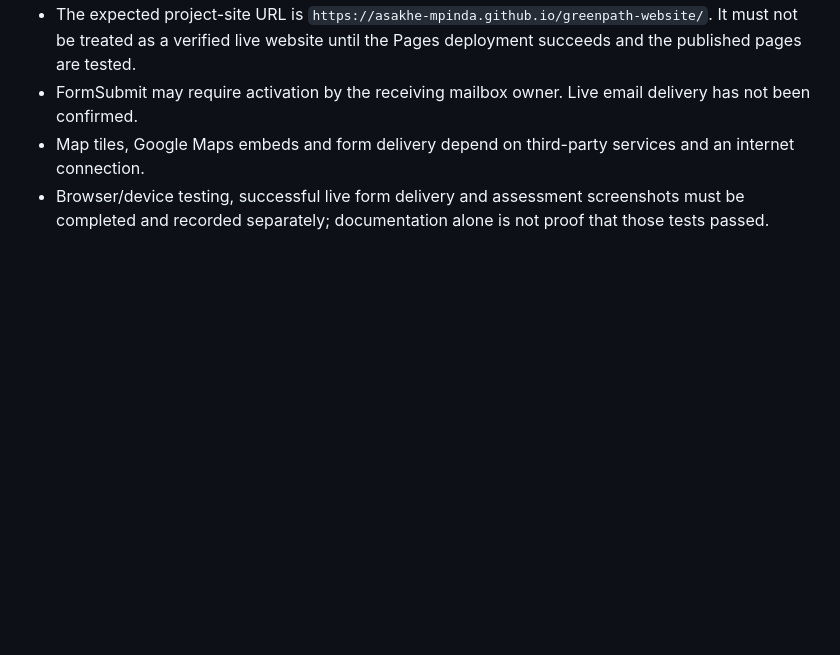
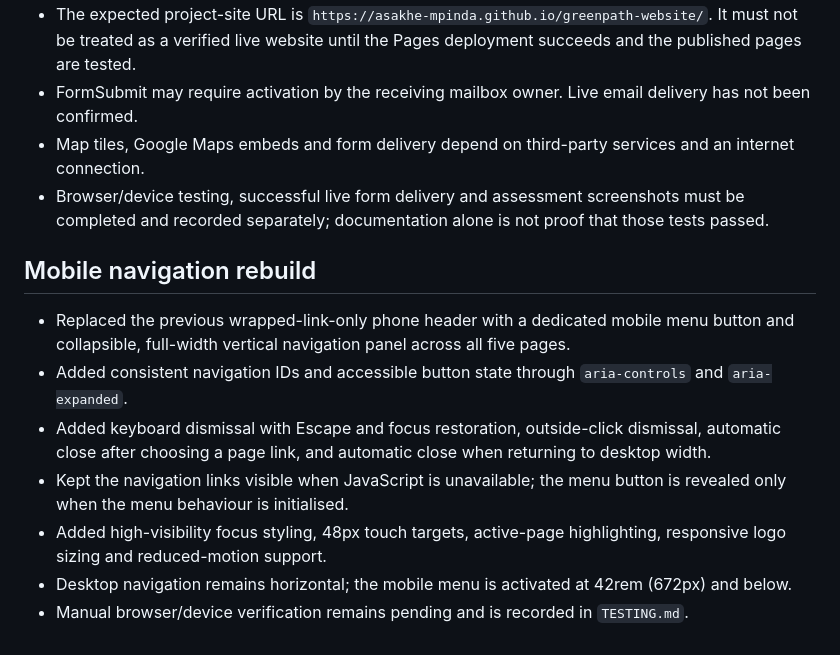
Before and after one commit to Asakhe-mpinda/greenpath-website, a Markdown page: CHANGELOG.md, the part around the change. Drawn GitHub-style; blank space fills up the shorter version.

Commit message:
docs: record accessible mobile menu changes

```diff
--- a/CHANGELOG.md
+++ b/CHANGELOG.md
@@ -79,3 +79,14 @@ All notable project corrections and feature additions are recorded here. Entries
 - FormSubmit may require activation by the receiving mailbox owner. Live email delivery has not been confirmed.
 - Map tiles, Google Maps embeds and form delivery depend on third-party services and an internet connection.
 - Browser/device testing, successful live form delivery and assessment screenshots must be completed and recorded separately; documentation alone is not proof that those tests passed.
+
+
+## Mobile navigation rebuild
+
+- Replaced the previous wrapped-link-only phone header with a dedicated mobile menu button and collapsible, full-width vertical navigation panel across all five pages.
+- Added consistent navigation IDs and accessible button state through `aria-controls` and `aria-expanded`.
+- Added keyboard dismissal with Escape and focus restoration, outside-click dismissal, automatic close after choosing a page link, and automatic close when returning to desktop width.
+- Kept the navigation links visible when JavaScript is unavailable; the menu button is revealed only when the menu behaviour is initialised.
+- Added high-visibility focus styling, 48px touch targets, active-page highlighting, responsive logo sizing and reduced-motion support.
+- Desktop navigation remains horizontal; the mobile menu is activated at 42rem (672px) and below.
+- Manual browser/device verification remains pending and is recorded in `TESTING.md`.
```
